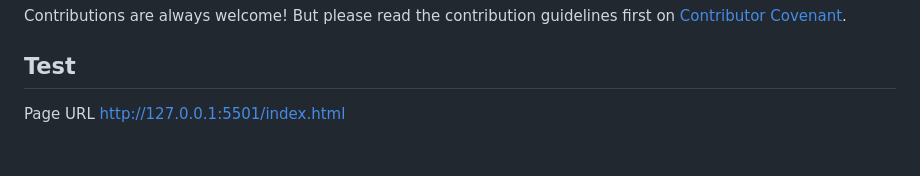
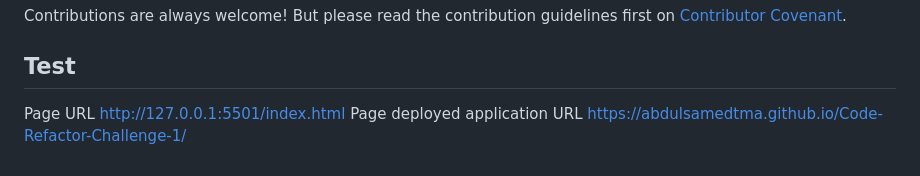
Before and after one commit to abdulsamedtma/Code-Refactor-Challenge-1, a Markdown page: README.md, the part around the change. Drawn GitHub-style.

Commit message:
Update README.md
Updated my README with the URL of the deployed application.

```diff
--- a/README.md
+++ b/README.md
@@ -80,3 +80,4 @@ Contributions are always welcome! But please read the contribution guidelines fi
 
 ## Test
 Page URL  http://127.0.0.1:5501/index.html
+Page deployed application URL https://abdulsamedtma.github.io/Code-Refactor-Challenge-1/
```
